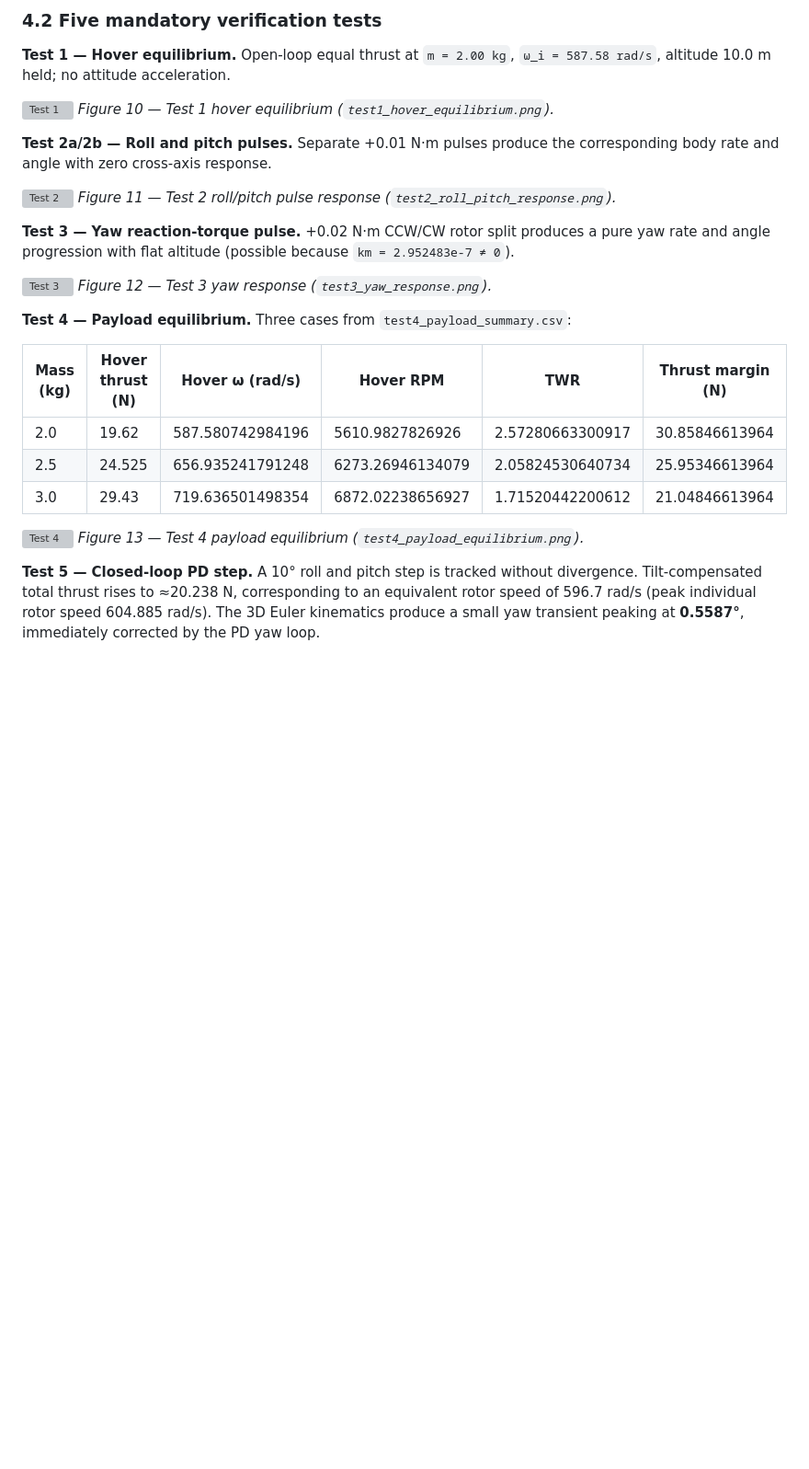
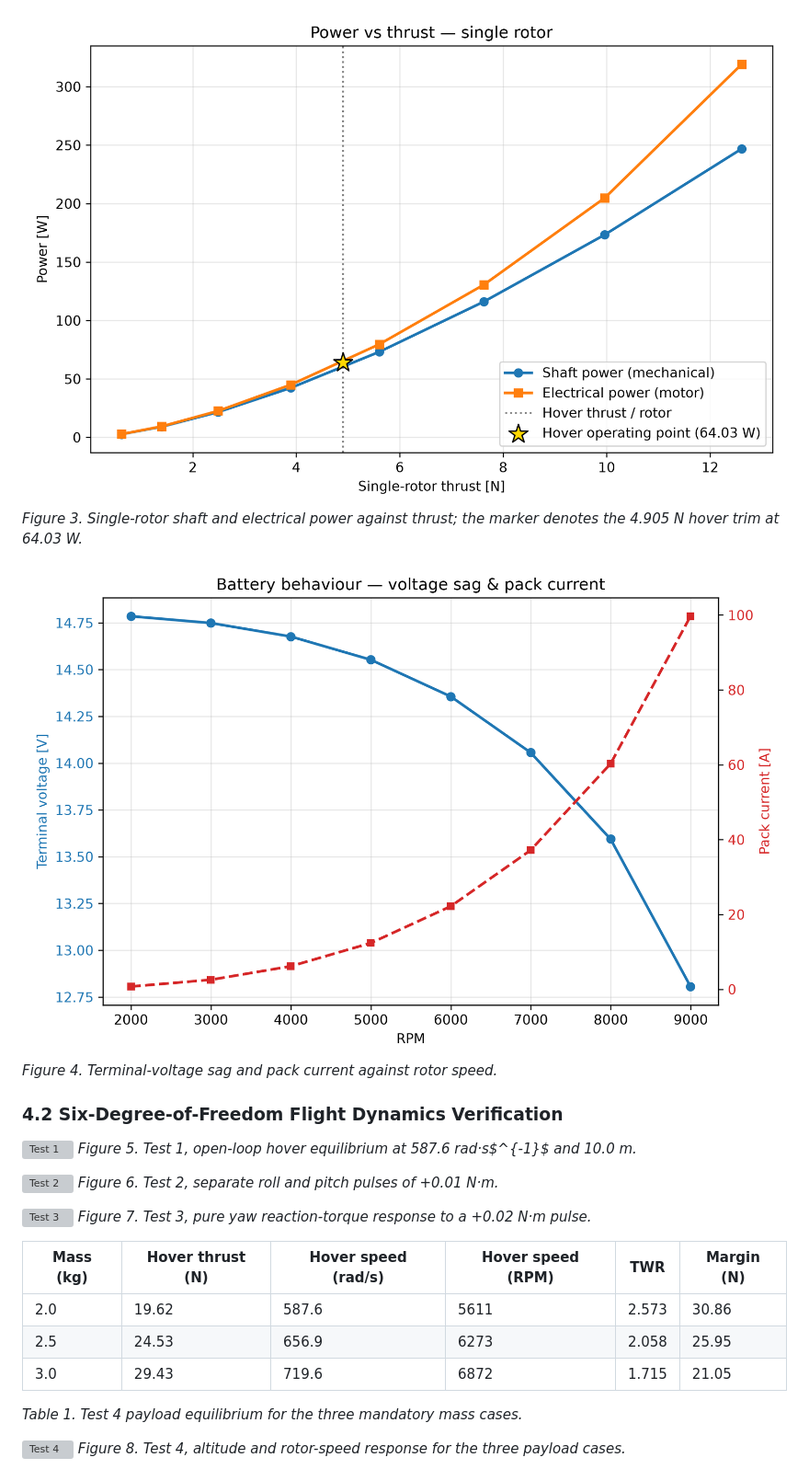
Before and after one commit to PranavSharmaOleti/Quadrotor_System_Modelling, a Markdown page: report/final_report.md, the part around one of its changes. Shown at 92% size. Rendered like a GitHub page; pictures changed too: propulsion_analysis/plots/power_vs_thrust.png; blank space fills up the shorter version; grey boxes are pictures that could not be loaded.

```diff
--- a/report/final_report.md
+++ b/report/final_report.md
@@ -167,32 +207,30 @@ Rotors: 1 Front CCW `[+l,0,0]`, 2 Left CW `[0,−l,0]`, 3 Rear CCW `[−l,0,0]`,
 
-### 4.2 Five mandatory verification tests
+![Power versus thrust](../propulsion_analysis/plots/power_vs_thrust.png)
+*Figure 3. Single-rotor shaft and electrical power against thrust; the marker denotes the 4.905 N hover trim at 64.03 W.*
 
-**Test 1 — Hover equilibrium.** Open-loop equal thrust at `m = 2.00 kg`, `ω_i = 587.58 rad/s`, altitude 10.0 m held; no attitude acceleration.
+![Battery behaviour](../propulsion_analysis/plots/battery_behaviour.png)
+*Figure 4. Terminal-voltage sag and pack current against rotor speed.*
+
+### 4.2 Six-Degree-of-Freedom Flight Dynamics Verification
 
 ![Test 1](../flight_dynamics_6dof/test1_hover_equilibrium/test1_hover_equilibrium.png)
-*Figure 10 — Test 1 hover equilibrium (`test1_hover_equilibrium.png`).*
-
-**Test 2a/2b — Roll and pitch pulses.** Separate +0.01 N·m pulses produce the corresponding body rate and angle with zero cross-axis response.
+*Figure 5. Test 1, open-loop hover equilibrium at 587.6 rad·s$^{-1}$ and 10.0 m.*
 
 ![Test 2](../flight_dynamics_6dof/test2_roll_pitch_response/test2_roll_pitch_response.png)
-*Figure 11 — Test 2 roll/pitch pulse response (`test2_roll_pitch_response.png`).*
-
-**Test 3 — Yaw reaction-torque pulse.** +0.02 N·m CCW/CW rotor split produces a pure yaw rate and angle progression with flat altitude (possible because `km = 2.952483e-7 ≠ 0`).
+*Figure 6. Test 2, separate roll and pitch pulses of +0.01 N·m.*
 
 ![Test 3](../flight_dynamics_6dof/test3_yaw_response/test3_yaw_response.png)
-*Figure 12 — Test 3 yaw response (`test3_yaw_response.png`).*
+*Figure 7. Test 3, pure yaw reaction-torque response to a +0.02 N·m pulse.*
 
-**Test 4 — Payload equilibrium.** Three cases from `test4_payload_summary.csv`:
+| Mass (kg) | Hover thrust (N) | Hover speed (rad/s) | Hover speed (RPM) | TWR | Margin (N) |
+|---|---|---|---|---|---|
+| 2.0 | 19.62 | 587.6 | 5611 | 2.573 | 30.86 |
+| 2.5 | 24.53 | 656.9 | 6273 | 2.058 | 25.95 |
+| 3.0 | 29.43 | 719.6 | 6872 | 1.715 | 21.05 |
 
-| Mass (kg) | Hover thrust (N) | Hover ω (rad/s) | Hover RPM | TWR | Thrust margin (N) |
-|---|---|---|---|---|---|
-| 2.0 | 19.62 | 587.580742984196 | 5610.9827826926 | 2.57280663300917 | 30.85846613964 |
-| 2.5 | 24.525 | 656.935241791248 | 6273.26946134079 | 2.05824530640734 | 25.95346613964 |
-| 3.0 | 29.43 | 719.636501498354 | 6872.02238656927 | 1.71520442200612 | 21.04846613964 |
+*Table 1. Test 4 payload equilibrium for the three mandatory mass cases.*
 
 ![Test 4](../flight_dynamics_6dof/test4_payload_equilibrium/test4_payload_equilibrium.png)
-*Figure 13 — Test 4 payload equilibrium (`test4_payload_equilibrium.png`).*
-
-**Test 5 — Closed-loop PD step.** A 10° roll and pitch step is tracked without divergence. Tilt-compensated total thrust rises to ≈20.238 N, corresponding to an equivalent rotor speed of 596.7 rad/s (peak individual rotor speed 604.885 rad/s). The 3D Euler kinematics produce a small yaw transient peaking at **0.5587°**, immediately corrected by the PD yaw loop.
+*Figure 8. Test 4, altitude and rotor-speed response for the three payload cases.*
 
 ![Test 5](../flight_dynamics_6dof/test5_pd_control_response/test5_pd_control_response.png)
```
Also changed, not shown: other parts of report/final_report.md (+299 -239 lines), mission_analysis/plots/mission_energy_profile.png, 6 other files.
